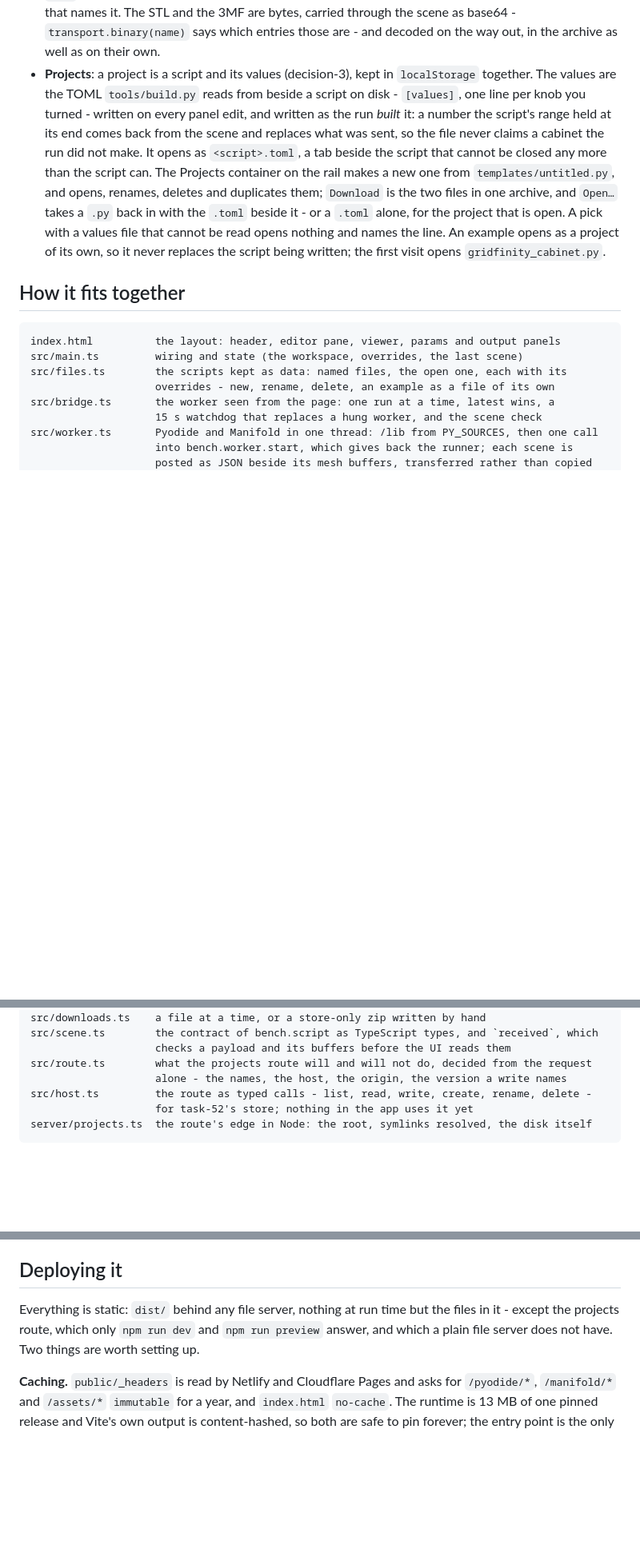
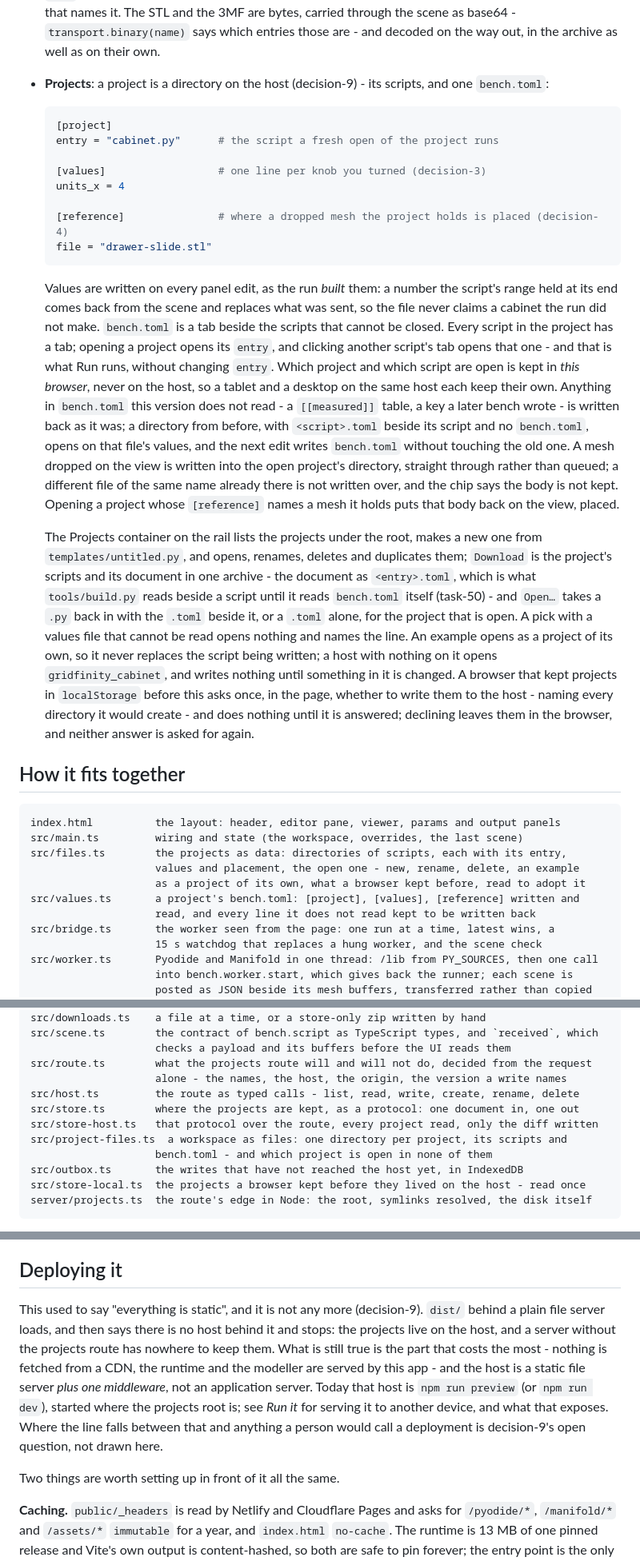
Before and after one commit to bruk-io/bench, a Markdown page: web/README.md, 3 parts joined by grey strips. Shown at 80% size. GitHub-like rendering; blank space fills up the shorter version.

````diff
--- a/web/README.md
+++ b/web/README.md
@@ -150,26 +179,58 @@ itself in the component test browser.
   small button that names it. The STL and the 3MF
   are bytes, carried through the scene as base64 - `transport.binary(name)` says which
   entries those are - and decoded on the way out, in the archive as well as on their own.
-- **Projects**: a project is a script and its values (decision-3), kept in `localStorage`
-  together. The values are the TOML `tools/build.py` reads from beside a script on disk -
-  `[values]`, one line per knob you turned - written on every panel edit, and written as the
-  run *built* it: a number the script's range held at its end comes back from the scene and
-  replaces what was sent, so the file never claims a cabinet the run did not make. It opens
-  as `<script>.toml`, a tab beside the script that cannot be closed any more than the script
-  can. The Projects container on the rail makes a new one from `templates/untitled.py`, and
-  opens, renames, deletes and duplicates them; `Download` is the two files in one archive,
-  and `Open…` takes a `.py` back in with the `.toml` beside it - or a `.toml` alone, for the
-  project that is open. A pick with a values file that cannot be read opens nothing and
-  names the line. An example opens as a project of its own, so it never replaces the script
-  being written; the first visit opens `gridfinity_cabinet.py`.
+- **Projects**: a project is a directory on the host (decision-9) - its scripts, and one
+  `bench.toml`:
+
+  ```toml
+  [project]
+  entry = "cabinet.py"      # the script a fresh open of the project runs
+
+  [values]                  # one line per knob you turned (decision-3)
+  units_x = 4
+
+  [reference]               # where a dropped mesh the project holds is placed (decision-4)
+  file = "drawer-slide.stl"
+  ```
+
+  Values are written on every panel edit, as the run *built* them: a number the script's range
+  held at its end comes back from the scene and replaces what was sent, so the file never
+  claims a cabinet the run did not make. `bench.toml` is a tab beside the scripts that cannot
+  be closed. Every script in the project has a tab; opening a project opens its `entry`, and
+  clicking another script's tab opens that one - and that is what Run runs, without changing
+  `entry`. Which project and which script are open is kept in *this browser*, never on the
+  host, so a tablet and a desktop on the same host each keep their own. Anything in
+  `bench.toml` this version does not read - a `[[measured]]` table, a key a later bench wrote -
+  is written back as it was; a directory from before, with `<script>.toml` beside its script
+  and no `bench.toml`, opens on that file's values, and the next edit writes `bench.toml`
+  without touching the old one. A mesh dropped on the view is written into the open project's
+  directory, straight through rather than queued; a different file of the same name already
+  there is not written over, and the chip says the body is not kept. Opening a project whose
+  `[reference]` names a mesh it holds puts that body back on the view, placed.
+
+  The Projects container on the rail lists the projects under the root, makes a new one from
+  `templates/untitled.py`, and opens, renames, deletes and duplicates them; `Download` is the
+  project's scripts and its document in one archive - the document as `<entry>.toml`, which is
+  what `tools/build.py` reads beside a script until it reads `bench.toml` itself (task-50) - and
+  `Open…` takes a `.py` back in with the `.toml` beside it, or a `.toml` alone, for the project
+  that is open. A pick with a values file that cannot be read opens nothing and names the line.
+  An example opens as a project of its own, so it never replaces the script being written; a
+  host with nothing on it opens `gridfinity_cabinet`, and writes nothing until something in it
+  is changed. A browser that kept projects in `localStorage` before this asks once, in the
+  page, whether to write them to the host - naming every directory it would create - and does
+  nothing until it is answered; declining leaves them in the browser, and neither answer is
+  asked for again.
 
 ## How it fits together
 
 ```
 index.html          the layout: header, editor pane, viewer, params and output panels
 src/main.ts         wiring and state (the workspace, overrides, the last scene)
-src/files.ts        the scripts kept as data: named files, the open one, each with its
-                    overrides - new, rename, delete, an example as a file of its own
+src/files.ts        the projects as data: directories of scripts, each with its entry,
+                    values and placement, the open one - new, rename, delete, an example
+                    as a project of its own, what a browser kept before, read to adopt it
+src/values.ts       a project's bench.toml: [project], [values], [reference] written and
+                    read, and every line it does not read kept to be written back
 src/bridge.ts       the worker seen from the page: one run at a time, latest wins, a
                     15 s watchdog that replaces a hung worker, and the scene check
 src/worker.ts       Pyodide and Manifold in one thread: /lib from PY_SOURCES, then one call
@@ -194,8 +255,13 @@ src/scene.ts        the contract of bench.script as TypeScript types, and `recei
                     checks a payload and its buffers before the UI reads them
 src/route.ts        what the projects route will and will not do, decided from the request
                     alone - the names, the host, the origin, the version a write names
-src/host.ts         the route as typed calls - list, read, write, create, rename, delete -
-                    for task-52's store; nothing in the app uses it yet
+src/host.ts         the route as typed calls - list, read, write, create, rename, delete
+src/store.ts        where the projects are kept, as a protocol: one document in, one out
+src/store-host.ts   that protocol over the route, every project read, only the diff written
+src/project-files.ts  a workspace as files: one directory per project, its scripts and
+                    bench.toml - and which project is open in none of them
+src/outbox.ts       the writes that have not reached the host yet, in IndexedDB
+src/store-local.ts  the projects a browser kept before they lived on the host - read once
 server/projects.ts  the route's edge in Node: the root, symlinks resolved, the disk itself
 ```
 
@@ -263,9 +329,17 @@ app to draw a laser-cut box never downloads a renderer. The entry chunk is ~448
 
 ## Deploying it
 
-Everything is static: `dist/` behind any file server, nothing at run time but the files in
-it - except the projects route, which only `npm run dev` and `npm run preview` answer, and
-which a plain file server does not have. Two things are worth setting up.
+This used to say "everything is static", and it is not any more (decision-9). `dist/` behind
+a plain file server loads, and then says there is no host behind it and stops: the projects
+live on the host, and a server without the projects route has nowhere to keep them. What is
+still true is the part that costs the most - nothing is fetched from a CDN, the runtime and the
+modeller are served by this app - and the host is a static file server *plus one middleware*,
+not an application server. Today that host is `npm run preview` (or `npm run dev`), started
+where the projects root is; see *Run it* for serving it to another device, and what that
+exposes. Where the line falls between that and anything a person would call a deployment is
+decision-9's open question, not drawn here.
+
+Two things are worth setting up in front of it all the same.
 
 **Caching.** `public/_headers` is read by Netlify and Cloudflare Pages and asks for
 `/pyodide/*`, `/manifold/*` and `/assets/*` `immutable` for a year, and `index.html`
````
Also changed, not shown: other parts of web/README.md (+34 -5 lines), DESIGN.md (+12 -6 lines).
